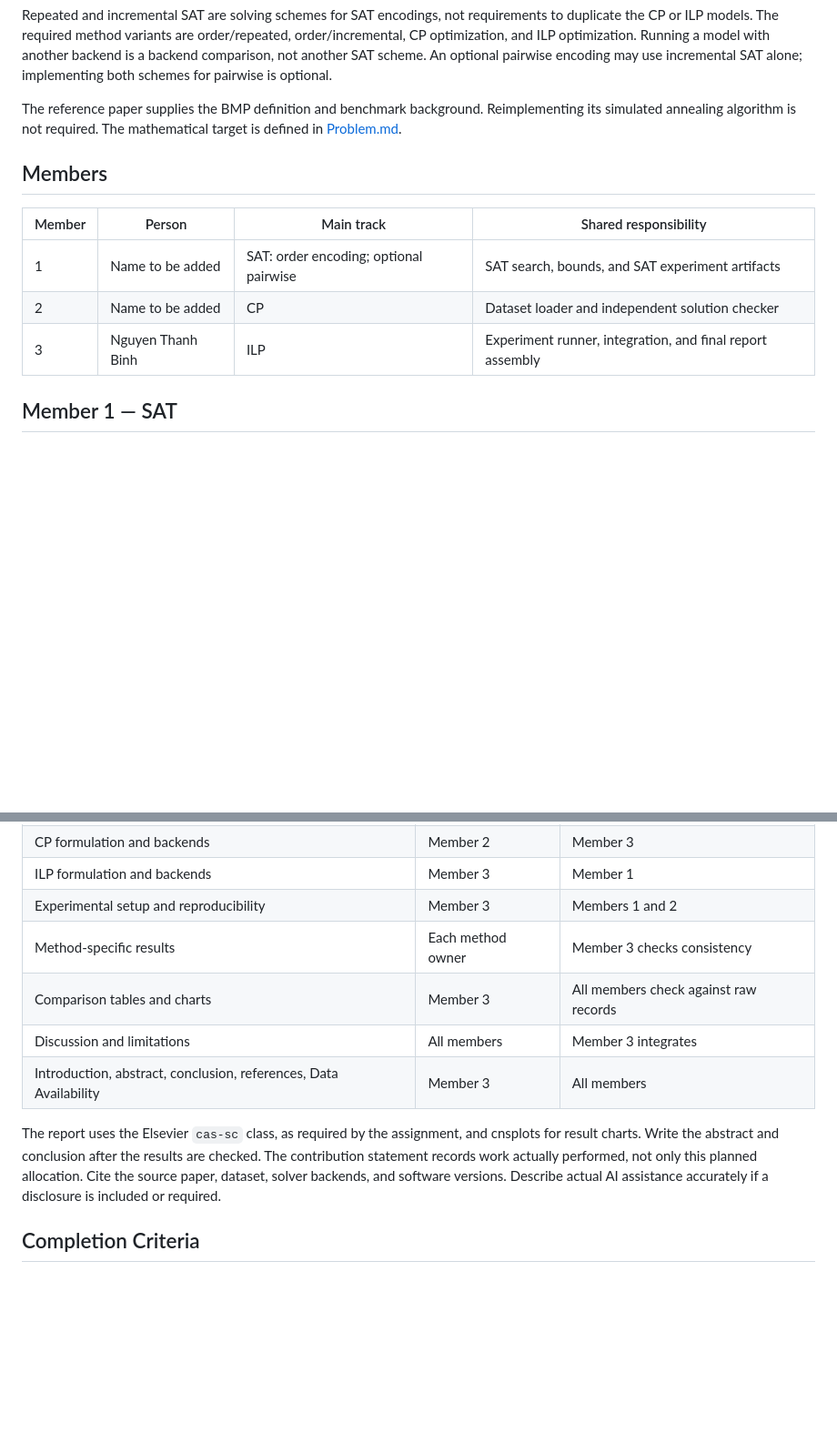
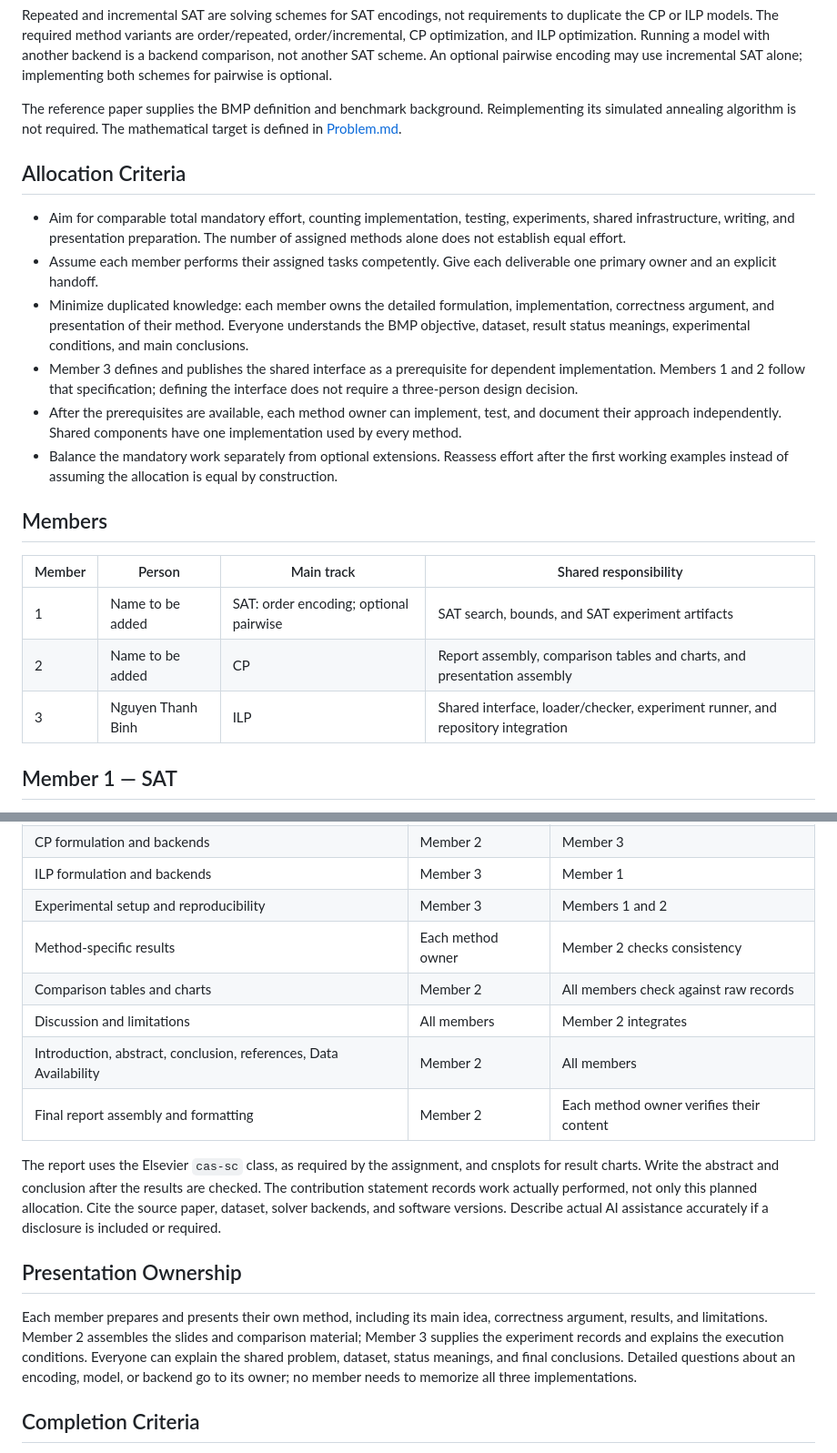
Before and after one commit to Binhbocnc1234/BandwidthMinimization, a Markdown page: Task.md, 2 parts joined by grey strips. Shown at 91% size. GitHub-like rendering; blank space fills up the shorter version.

```diff
--- a/Task.md
+++ b/Task.md
@@ -12,13 +12,22 @@ Repeated and incremental SAT are solving schemes for SAT encodings, not requirem
 
 The reference paper supplies the BMP definition and benchmark background. Reimplementing its simulated annealing algorithm is not required. The mathematical target is defined in [Problem.md](docs/Problem.md).
 
+## Allocation Criteria
+
+- Aim for comparable total mandatory effort, counting implementation, testing, experiments, shared infrastructure, writing, and presentation preparation. The number of assigned methods alone does not establish equal effort.
+- Assume each member performs their assigned tasks competently. Give each deliverable one primary owner and an explicit handoff.
+- Minimize duplicated knowledge: each member owns the detailed formulation, implementation, correctness argument, and presentation of their method. Everyone understands the BMP objective, dataset, result status meanings, experimental conditions, and main conclusions.
+- Member 3 defines and publishes the shared interface as a prerequisite for dependent implementation. Members 1 and 2 follow that specification; defining the interface does not require a three-person design decision.
+- After the prerequisites are available, each method owner can implement, test, and document their approach independently. Shared components have one implementation used by every method.
+- Balance the mandatory work separately from optional extensions. Reassess effort after the first working examples instead of assuming the allocation is equal by construction.
+
 ## Members
 
 | Member | Person | Main track | Shared responsibility |
 |---|---|---|---|
 | 1 | Name to be added | SAT: order encoding; optional pairwise | SAT search, bounds, and SAT experiment artifacts |
-| 2 | Name to be added | CP | Dataset loader and independent solution checker |
-| 3 | Nguyen Thanh Binh | ILP | Experiment runner, integration, and final report assembly |
+| 2 | Name to be added | CP | Report assembly, comparison tables and charts, and presentation assembly |
+| 3 | Nguyen Thanh Binh | ILP | Shared interface, loader/checker, experiment runner, and repository integration |
 
 ## Member 1 — SAT
 
@@ -85,12 +97,17 @@ Commercial backend access is not assumed. A missing license or unusable backend
 | CP formulation and backends | Member 2 | Member 3 |
 | ILP formulation and backends | Member 3 | Member 1 |
 | Experimental setup and reproducibility | Member 3 | Members 1 and 2 |
-| Method-specific results | Each method owner | Member 3 checks consistency |
-| Comparison tables and charts | Member 3 | All members check against raw records |
-| Discussion and limitations | All members | Member 3 integrates |
-| Introduction, abstract, conclusion, references, Data Availability | Member 3 | All members |
+| Method-specific results | Each method owner | Member 2 checks consistency |
+| Comparison tables and charts | Member 2 | All members check against raw records |
+| Discussion and limitations | All members | Member 2 integrates |
+| Introduction, abstract, conclusion, references, Data Availability | Member 2 | All members |
+| Final report assembly and formatting | Member 2 | Each method owner verifies their content |
 
 The report uses the Elsevier `cas-sc` class, as required by the assignment, and cnsplots for result charts. Write the abstract and conclusion after the results are checked. The contribution statement records work actually performed, not only this planned allocation. Cite the source paper, dataset, solver backends, and software versions. Describe actual AI assistance accurately if a disclosure is included or required.
+
+## Presentation Ownership
+
+Each member prepares and presents their own method, including its main idea, correctness argument, results, and limitations. Member 2 assembles the slides and comparison material; Member 3 supplies the experiment records and explains the execution conditions. Everyone can explain the shared problem, dataset, status meanings, and final conclusions. Detailed questions about an encoding, model, or backend go to its owner; no member needs to memorize all three implementations.
 
 ## Completion Criteria
 
```
Also changed, not shown: other parts of Task.md (+15 -12 lines).
